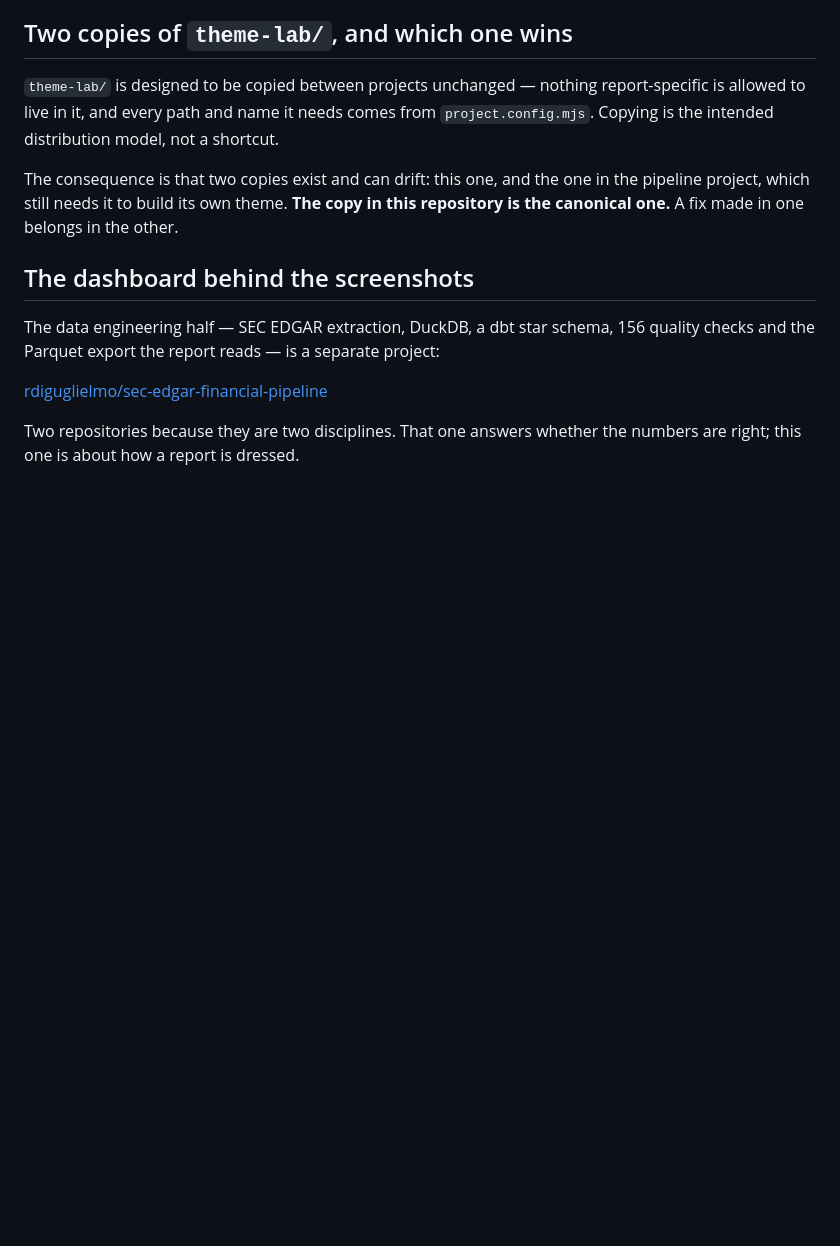
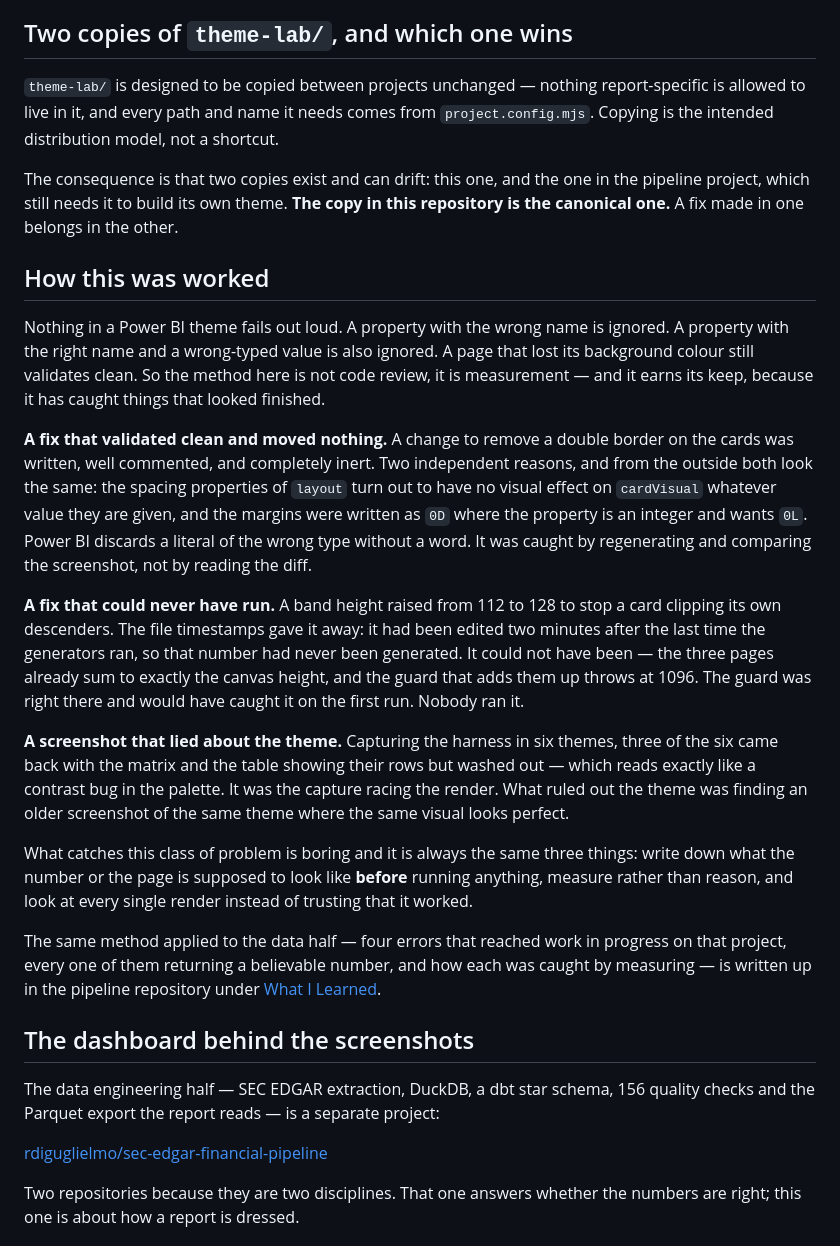
Before and after one commit to rdiguglielmo/powerbi-theme-lab, a Markdown page: README.md, the part around one of its changes. GitHub-like rendering; blank space fills up the shorter version.

```diff
--- a/README.md
+++ b/README.md
@@ -57,8 +79,42 @@ allowed to live in it, and every path and name it needs comes from `project.conf
 the intended distribution model, not a shortcut.
 
 The consequence is that two copies exist and can drift: this one, and the one in the pipeline
-project, which still needs it to build its own theme. **The copy in this repository is the
-canonical one.** A fix made in one belongs in the other.
+project, which still needs it to build its own theme. **The copy in this repository is the canonical
+one.** A fix made in one belongs in the other.
+
+## How this was worked
+
+Nothing in a Power BI theme fails out loud. A property with the wrong name is ignored. A property
+with the right name and a wrong-typed value is also ignored. A page that lost its background colour
+still validates clean. So the method here is not code review, it is measurement — and it earns its
+keep, because it has caught things that looked finished.
+
+**A fix that validated clean and moved nothing.** A change to remove a double border on the cards
+was written, well commented, and completely inert. Two independent reasons, and from the outside
+both look the same: the spacing properties of `layout` turn out to have no visual effect on
+`cardVisual` whatever value they are given, and the margins were written as `0D` where the property
+is an integer and wants `0L`. Power BI discards a literal of the wrong type without a word. It was
+caught by regenerating and comparing the screenshot, not by reading the diff.
+
+**A fix that could never have run.** A band height raised from 112 to 128 to stop a card clipping its
+own descenders. The file timestamps gave it away: it had been edited two minutes after the last time
+the generators ran, so that number had never been generated. It could not have been — the three
+pages already sum to exactly the canvas height, and the guard that adds them up throws at 1096. The
+guard was right there and would have caught it on the first run. Nobody ran it.
+
+**A screenshot that lied about the theme.** Capturing the harness in six themes, three of the six
+came back with the matrix and the table showing their rows but washed out — which reads exactly like
+a contrast bug in the palette. It was the capture racing the render. What ruled out the theme was
+finding an older screenshot of the same theme where the same visual looks perfect.
+
+What catches this class of problem is boring and it is always the same three things: write down what
+the number or the page is supposed to look like **before** running anything, measure rather than
+reason, and look at every single render instead of trusting that it worked.
+
+The same method applied to the data half — four errors that reached work in progress on that
+project, every one of them returning a believable number, and how each was caught by measuring —
+is written up in the pipeline repository under
+[What I Learned](https://github.com/rdiguglielmo/sec-edgar-financial-pipeline#what-i-learned).
 
 ## The dashboard behind the screenshots
 
```
Also changed, not shown: other parts of README.md (+37 -15 lines).
